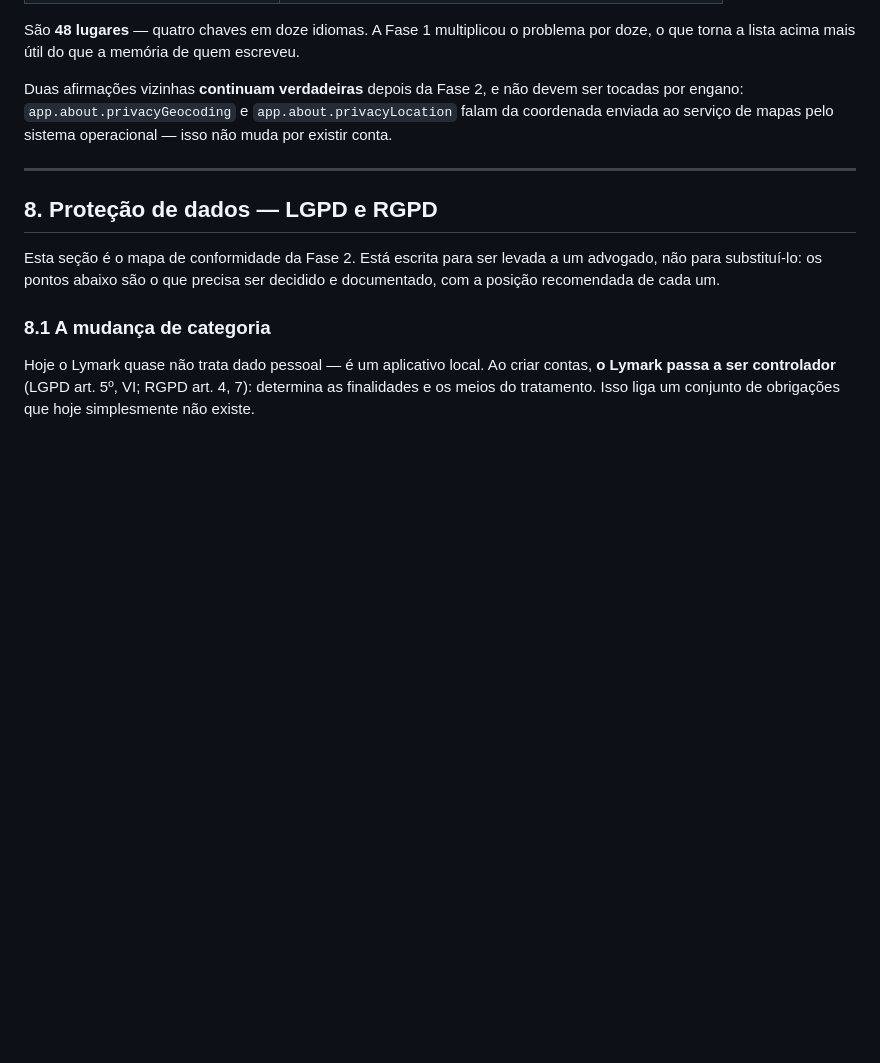
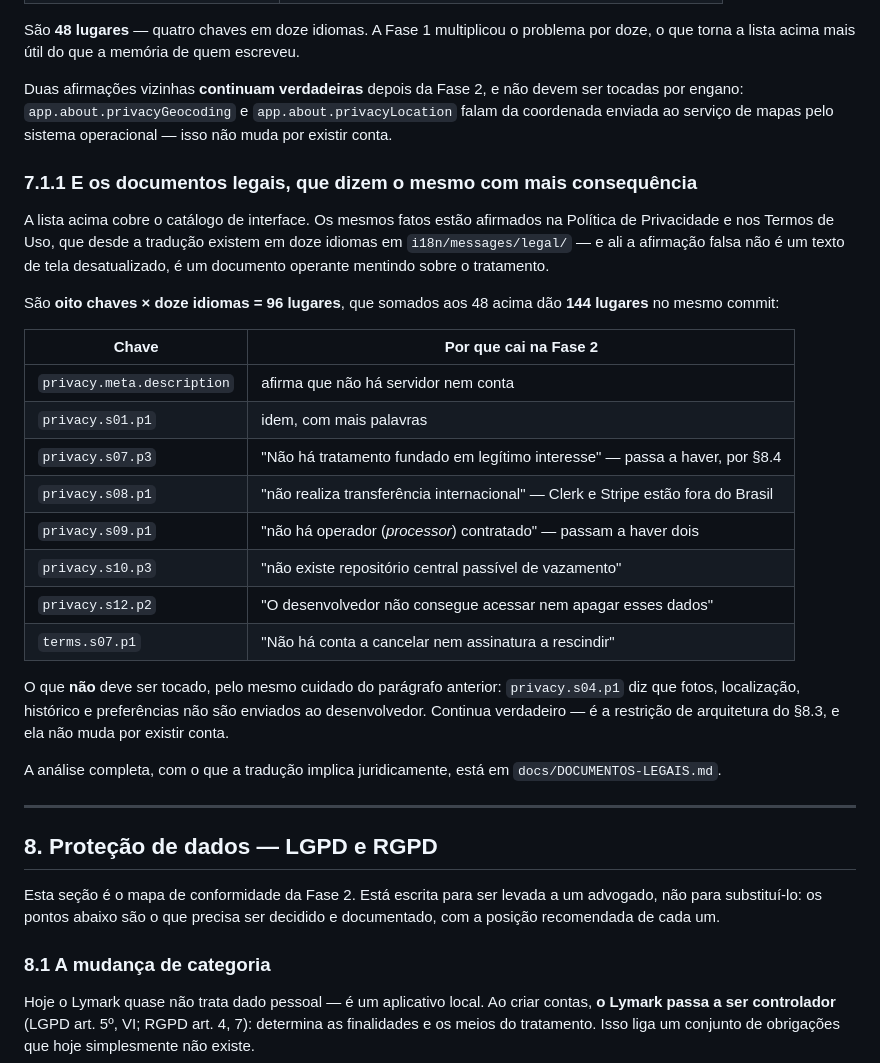
Before and after one commit to amadalihammoud/Lymark, a Markdown page: docs/ASSINATURA.md, the part around the change. GitHub-like rendering; blank space fills up the shorter version.

```diff
--- a/docs/ASSINATURA.md
+++ b/docs/ASSINATURA.md
@@ -239,6 +239,35 @@ devem ser tocadas por engano: `app.about.privacyGeocoding` e
 `app.about.privacyLocation` falam da coordenada enviada ao serviço de mapas
 pelo sistema operacional — isso não muda por existir conta.
 
+### 7.1.1 E os documentos legais, que dizem o mesmo com mais consequência
+
+A lista acima cobre o catálogo de interface. Os mesmos fatos estão afirmados na
+Política de Privacidade e nos Termos de Uso, que desde a tradução existem em
+doze idiomas em `i18n/messages/legal/` — e ali a afirmação falsa não é um texto
+de tela desatualizado, é um documento operante mentindo sobre o tratamento.
+
+São **oito chaves × doze idiomas = 96 lugares**, que somados aos 48 acima dão
+**144 lugares** no mesmo commit:
+
+| Chave | Por que cai na Fase 2 |
+|---|---|
+| `privacy.meta.description` | afirma que não há servidor nem conta |
+| `privacy.s01.p1` | idem, com mais palavras |
+| `privacy.s07.p3` | "Não há tratamento fundado em legítimo interesse" — passa a haver, por §8.4 |
+| `privacy.s08.p1` | "não realiza transferência internacional" — Clerk e Stripe estão fora do Brasil |
+| `privacy.s09.p1` | "não há operador (*processor*) contratado" — passam a haver dois |
+| `privacy.s10.p3` | "não existe repositório central passível de vazamento" |
+| `privacy.s12.p2` | "O desenvolvedor não consegue acessar nem apagar esses dados" |
+| `terms.s07.p1` | "Não há conta a cancelar nem assinatura a rescindir" |
+
+O que **não** deve ser tocado, pelo mesmo cuidado do parágrafo anterior:
+`privacy.s04.p1` diz que fotos, localização, histórico e preferências não são
+enviados ao desenvolvedor. Continua verdadeiro — é a restrição de arquitetura do
+§8.3, e ela não muda por existir conta.
+
+A análise completa, com o que a tradução implica juridicamente, está em
+`docs/DOCUMENTOS-LEGAIS.md`.
+
 ---
 
 ## 8. Proteção de dados — LGPD e RGPD
```
Also changed, not shown: docs/DOCUMENTOS-LEGAIS.md (added, +309 -0 lines).
